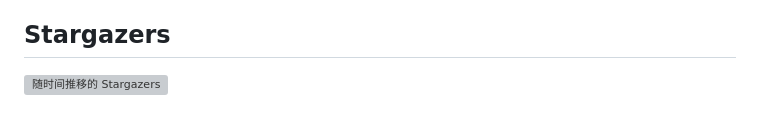
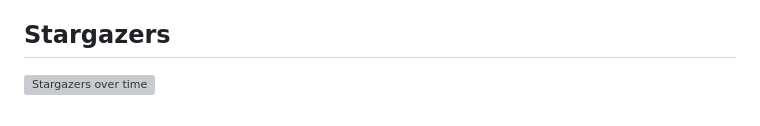
Before and after one commit to gfwlist/gfwlist, a Markdown page: README.md, the part around the change. Drawn GitHub-style; grey boxes are pictures that could not be loaded.

```diff
--- a/README.md
+++ b/README.md
@@ -54,4 +54,4 @@ GFWList URL（Github）：https://raw.githubusercontent.com/gfwlist/gfwlist/mast
 
 ## Stargazers
 
-[![随时间推移的 Stargazers](https://starchart.cc/gfwlist/gfwlist.svg)](https://starchart.cc/gfwlist/gfwlist)
+[![Stargazers over time](https://starchart.cc/gfwlist/gfwlist.svg?variant=adaptive)](https://starchart.cc/gfwlist/gfwlist)
```
